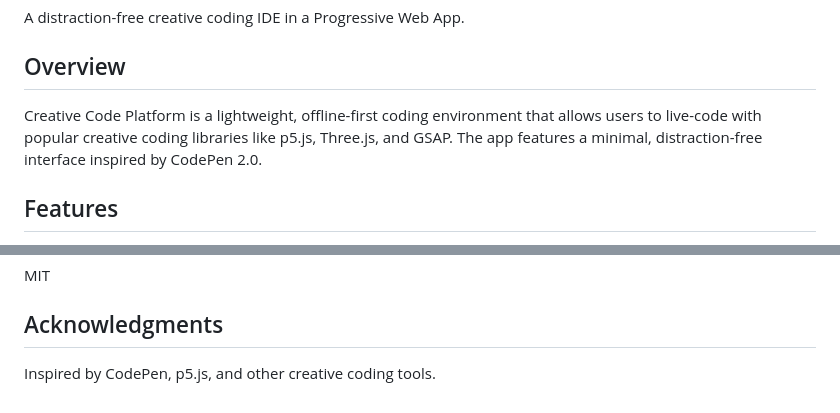
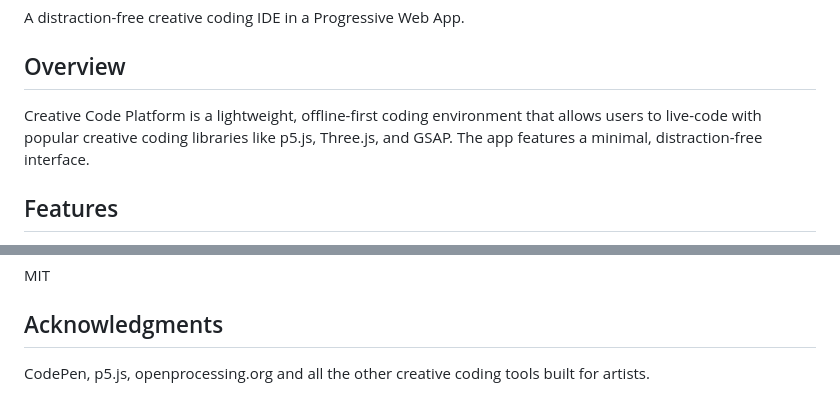
Before and after one commit to sjeibmann/ccp-v1, a Markdown page: README.md, 2 parts joined by grey strips. Drawn GitHub-style.

Commit message:
updating REDME.md

```diff
--- a/README.md
+++ b/README.md
@@ -9,7 +9,7 @@ A distraction-free creative coding IDE in a Progressive Web App.
 
 ## Overview
 
-Creative Code Platform is a lightweight, offline-first coding environment that allows users to live-code with popular creative coding libraries like p5.js, Three.js, and GSAP. The app features a minimal, distraction-free interface inspired by CodePen 2.0.
+Creative Code Platform is a lightweight, offline-first coding environment that allows users to live-code with popular creative coding libraries like p5.js, Three.js, and GSAP. The app features a minimal, distraction-free interface.
 
 ## Features
 
@@ -125,4 +125,4 @@ MIT
 
 ## Acknowledgments
 
-Inspired by CodePen, p5.js, and other creative coding tools.
+CodePen, p5.js, openprocessing.org and all the other creative coding tools built for artists.
```
